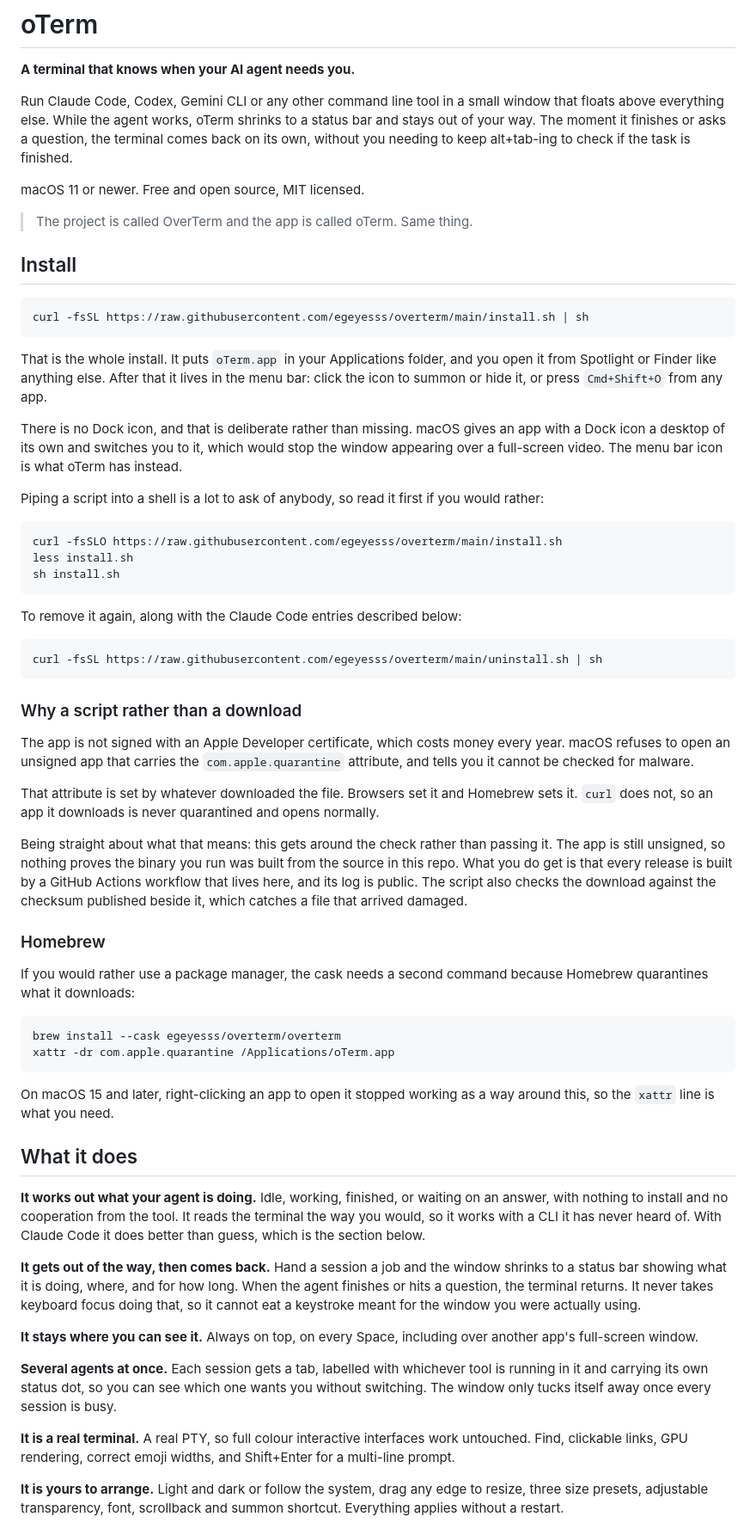
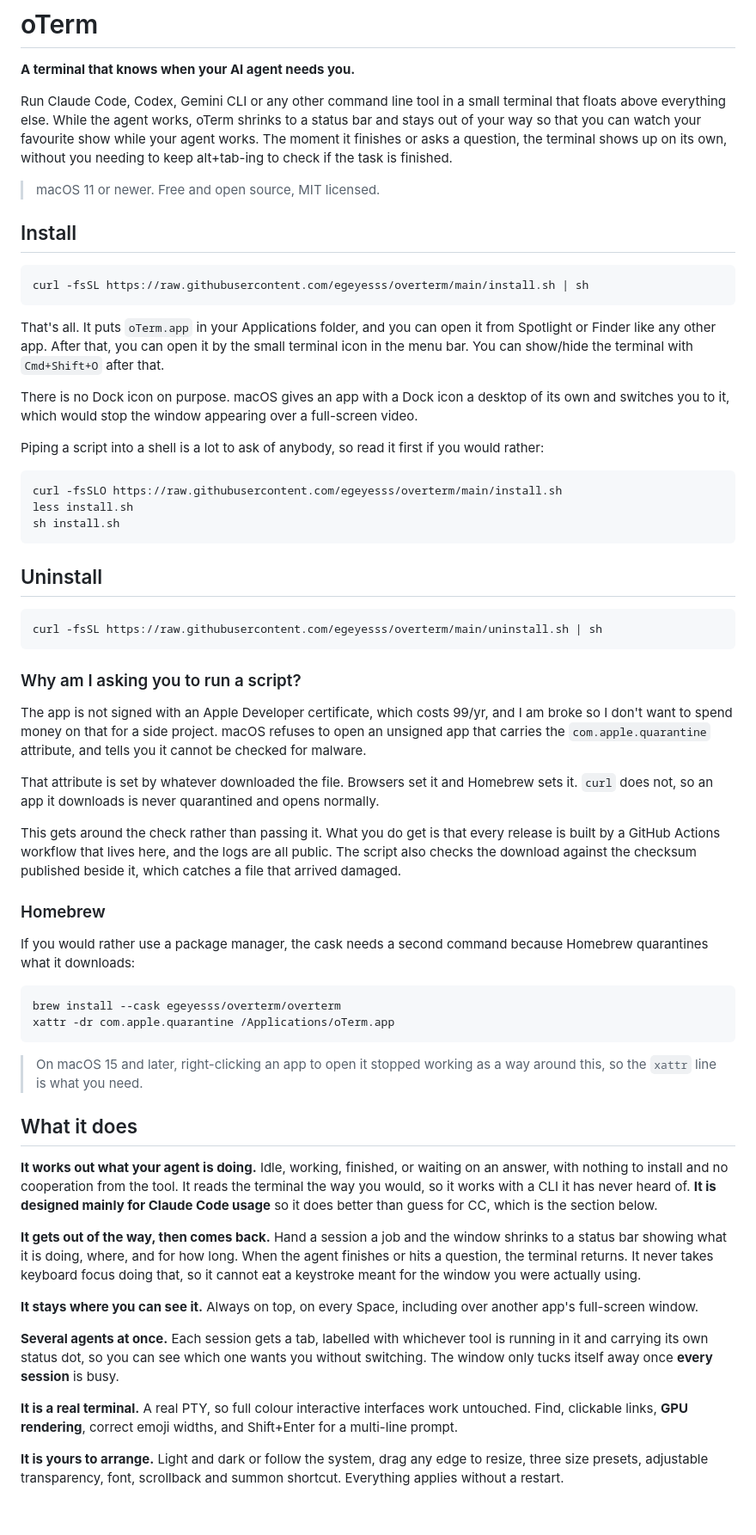
Before and after one commit to egeyesss/overterm, a Markdown page: README.md, the part around one of its changes. Shown at 86% size. GitHub-like rendering.

````diff
--- a/README.md
+++ b/README.md
@@ -3,14 +3,13 @@
 **A terminal that knows when your AI agent needs you.**
 
 Run Claude Code, Codex, Gemini CLI or any other command line tool in a
-small window that floats above everything else. While the agent works,
-oTerm shrinks to a status bar and stays out of your way. The moment it
-finishes or asks a question, the terminal comes back on its own, without
+small terminal that floats above everything else. While the agent works,
+oTerm shrinks to a status bar and stays out of your way so that you can
+watch your favourite show while your agent works. The moment it
+finishes or asks a question, the terminal shows up on its own, without
 you needing to keep alt+tab-ing to check if the task is finished.
 
-macOS 11 or newer. Free and open source, MIT licensed.
-
-> The project is called OverTerm and the app is called oTerm. Same thing.
+> macOS 11 or newer. Free and open source, MIT licensed.
 
 ## Install
 
@@ -18,15 +17,14 @@ macOS 11 or newer. Free and open source, MIT licensed.
 curl -fsSL https://raw.githubusercontent.com/egeyesss/overterm/main/install.sh | sh
 ```
 
-That is the whole install. It puts `oTerm.app` in your Applications
-folder, and you open it from Spotlight or Finder like anything else.
-After that it lives in the menu bar: click the icon to summon or hide it,
-or press `Cmd+Shift+O` from any app.
+That's all. It puts `oTerm.app` in your Applications folder,
+and you can open it from Spotlight or Finder like any other app.
+After that, you can open it by the small terminal icon in the menu bar.
+You can show/hide the terminal with `Cmd+Shift+O` after that.
 
-There is no Dock icon, and that is deliberate rather than missing. macOS
-gives an app with a Dock icon a desktop of its own and switches you to
-it, which would stop the window appearing over a full-screen video. The
-menu bar icon is what oTerm has instead.
+There is no Dock icon on purpose. macOS gives an app with a Dock icon
+a desktop of its own and switches you to it, which
+would stop the window appearing over a full-screen video.
 
 Piping a script into a shell is a lot to ask of anybody, so read it first
 if you would rather:
@@ -37,16 +35,17 @@ less install.sh
 sh install.sh
 ```
 
-To remove it again, along with the Claude Code entries described below:
+## Uninstall
 
 ```sh
 curl -fsSL https://raw.githubusercontent.com/egeyesss/overterm/main/uninstall.sh | sh
 ```
 
-### Why a script rather than a download
+### Why am I asking you to run a script?
 
-The app is not signed with an Apple Developer certificate, which costs
-money every year. macOS refuses to open an unsigned app that carries the
+The app is not signed with an Apple Developer certificate, which costs 99/yr, and
+I am broke so I don't want to spend money on that for a side project.
+macOS refuses to open an unsigned app that carries the
 `com.apple.quarantine` attribute, and tells you it cannot be checked for
 malware.
 
@@ -54,11 +53,9 @@ That attribute is set by whatever downloaded the file. Browsers set it and
 Homebrew sets it. `curl` does not, so an app it downloads is never
 quarantined and opens normally.
 
-Being straight about what that means: this gets around the check rather
-than passing it. The app is still unsigned, so nothing proves the binary
-you run was built from the source in this repo. What you do get is that
-every release is built by a GitHub Actions workflow that lives here, and
-its log is public. The script also checks the download against the
+This gets around the check rather than passing it.
+What you do get is that every release is built by a GitHub Actions workflow that lives here,
+and the logs are all public. The script also checks the download against the
 checksum published beside it, which catches a file that arrived damaged.
 
 ### Homebrew
@@ -71,16 +68,15 @@ brew install --cask egeyesss/overterm/overterm
 xattr -dr com.apple.quarantine /Applications/oTerm.app
 ```
 
-On macOS 15 and later, right-clicking an app to open it stopped working as
-a way around this, so the `xattr` line is what you need.
+> On macOS 15 and later, right-clicking an app to open it stopped working as a way around this, so the `xattr` line is what you need.
 
 ## What it does
 
 **It works out what your agent is doing.** Idle, working, finished, or
 waiting on an answer, with nothing to install and no cooperation from the
 tool. It reads the terminal the way you would, so it works with a CLI it
-has never heard of. With Claude Code it does better than guess, which is
-the section below.
+has never heard of. **It is designed mainly for Claude Code usage** so it does
+better than guess for CC, which is the section below.
 
 **It gets out of the way, then comes back.** Hand a session a job and the
 window shrinks to a status bar showing what it is doing, where, and for
@@ -94,10 +90,10 @@ including over another app's full-screen window.
 **Several agents at once.** Each session gets a tab, labelled with
 whichever tool is running in it and carrying its own status dot, so you
 can see which one wants you without switching. The window only tucks
-itself away once every session is busy.
+itself away once **every** **session** is busy.
 
 **It is a real terminal.** A real PTY, so full colour interactive
-interfaces work untouched. Find, clickable links, GPU rendering, correct
+interfaces work untouched. Find, clickable links, **GPU** **rendering**, correct
 emoji widths, and Shift+Enter for a multi-line prompt.
 
 **It is yours to arrange.** Light and dark or follow the system, drag any
````
Also changed, not shown: other parts of README.md (+1 -1 lines).
